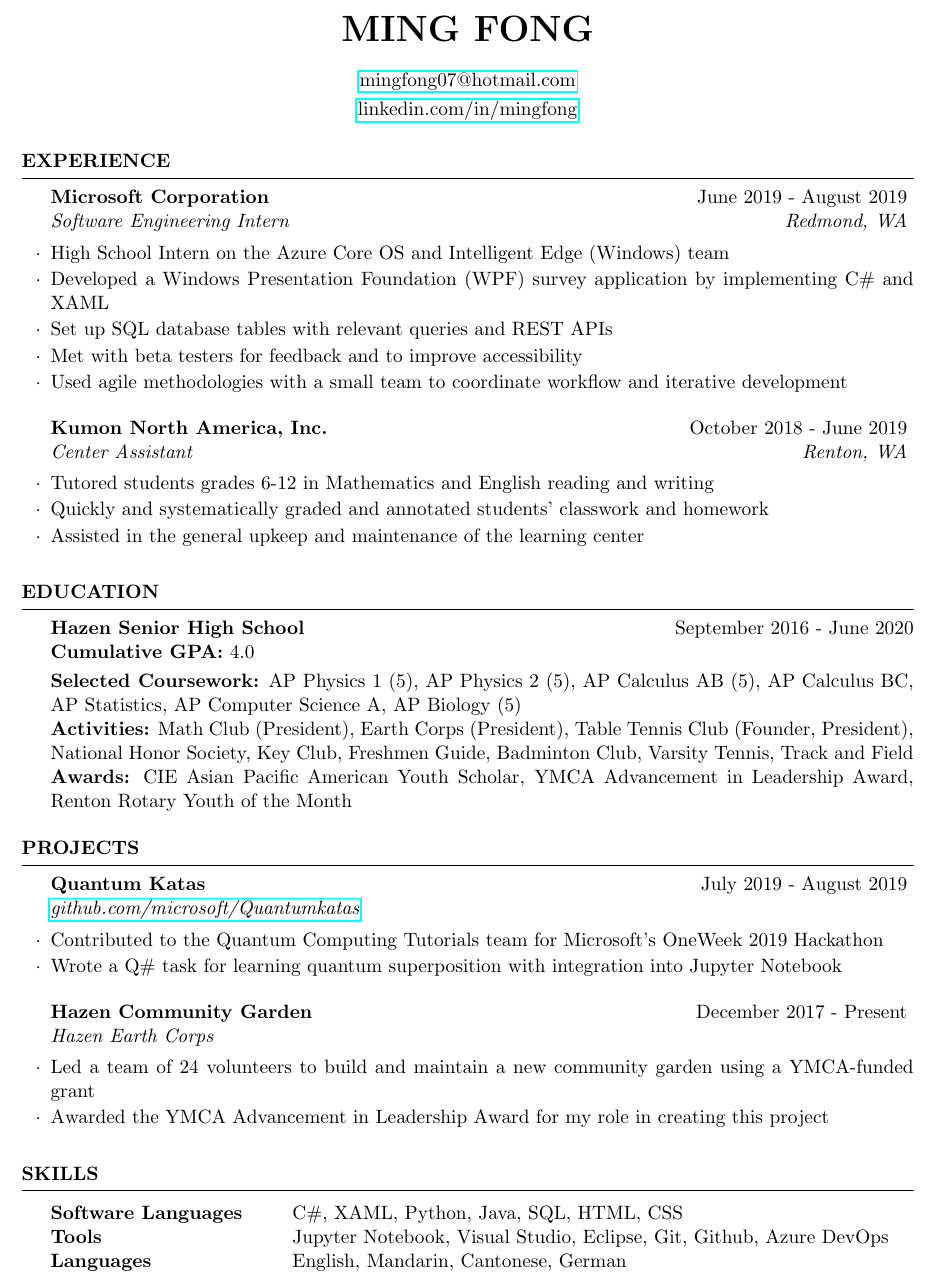
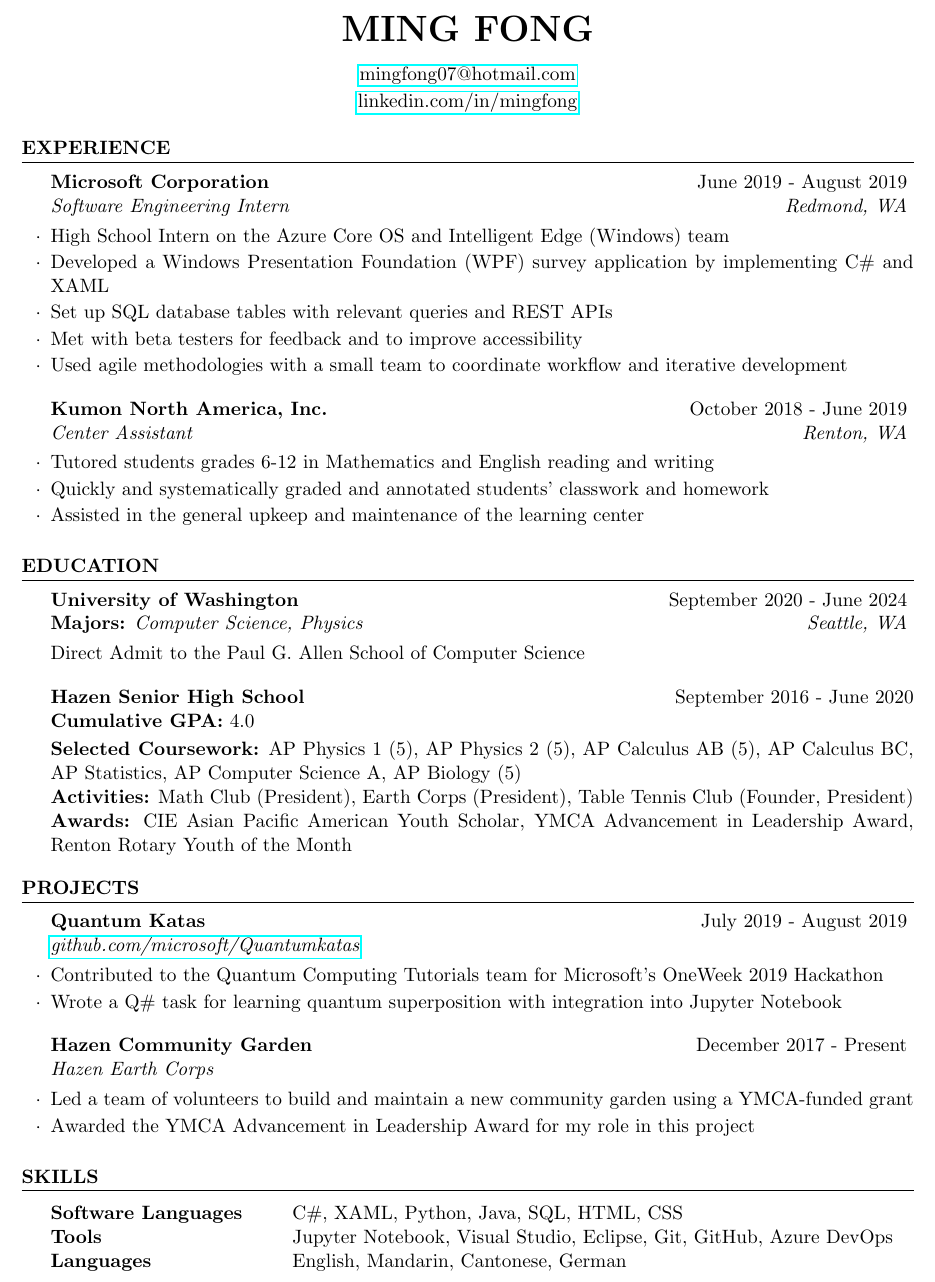
Before and after one commit to evilpegasus/Resume, a LaTeX CV (Resume.tex, which reads resume.cls): part of the page, cut so that both start at the same text. Compiled offline with pdfLaTeX.

Commit message:
Update 3-2020

```diff
--- a/LaTex Resume.tex
+++ b/Resume.tex
@@ -61,14 +61,15 @@
 %----------------------------------------------------------------------------------------
 
 \begin{rSection}{Education}
+    \begin{rSubsection}{University of Washington}{September 2020 - June 2024}{{\bf Majors:} Computer Science, Physics}{Seattle, WA}
+        Direct Admit to the Paul G. Allen School of Computer Science
+        \end{rSubsection}
 
 {\bf Hazen Senior High School} \hfill {September 2016 - June 2020}\\
-{\bf Cumulative GPA:} 4.0  \smallskip \\
+{\bf Cumulative GPA:} 4.0 \smallskip \\
 {\bf Selected Coursework:} AP Physics 1 (5), AP Physics 2 (5), AP Calculus AB (5), AP Calculus BC, AP Statistics, AP Computer Science A, AP Biology (5)\\
-{\bf Activities:} Math Club (President), Earth Corps (President), Table Tennis Club (Founder, President), National Honor Society, Key Club, Freshmen Guide, Badminton Club, Varsity Tennis, Track and Field\\
+{\bf Activities:} Math Club (President), Earth Corps (President), Table Tennis Club (Founder, President)\\
 {\bf Awards:} CIE Asian Pacific American Youth Scholar, YMCA Advancement in Leadership Award,  Renton Rotary Youth of the Month
-
-
 
 \end{rSection}
 
@@ -84,11 +85,9 @@
 \end{rSubsection}
 
 \begin{rSubsection}{Hazen Community Garden}{December 2017 - Present}{Hazen Earth Corps}{}
-\item Led a team of 24 volunteers to build and maintain a new community garden using a YMCA-funded grant
-\item Awarded the YMCA Advancement in Leadership Award for my role in creating this project
+\item Led a team of volunteers to build and maintain a new community garden using a YMCA-funded grant
+\item Awarded the YMCA Advancement in Leadership Award for my role in this project
 \end{rSubsection}
-
-
 
 \end{rSection}
 
@@ -100,7 +99,7 @@
 
 \begin{tabular}{ @{} >{\bfseries}l @{\hspace{6ex}} l }
 Software Languages & C\#, XAML, Python, Java, SQL, HTML, CSS \\
-Tools & Jupyter Notebook, Visual Studio, Eclipse, Git, Github, Azure DevOps \\
+Tools & Jupyter Notebook, Visual Studio, Eclipse, Git, GitHub, Azure DevOps \\
 Languages & English, Mandarin, Cantonese, German \\
 \end{tabular}
 
--- a/resume.cls
+++ b/resume.cls
@@ -120,7 +120,7 @@
    \itemsep -0.5em \vspace{-0.5em} % Compress items in list together for aesthetics
   }{
   \end{list}
-  \vspace{0.5em} % Some space after the list of bullet points
+  \vspace{0.4em} % Some space after the list of bullet points (Original was 0.5em)
 }
 
 % The below commands define the whitespace after certain things in the document - they can be \smallskip, \medskip or \bigskip
```
Also changed, not shown: Resume.pdf.
